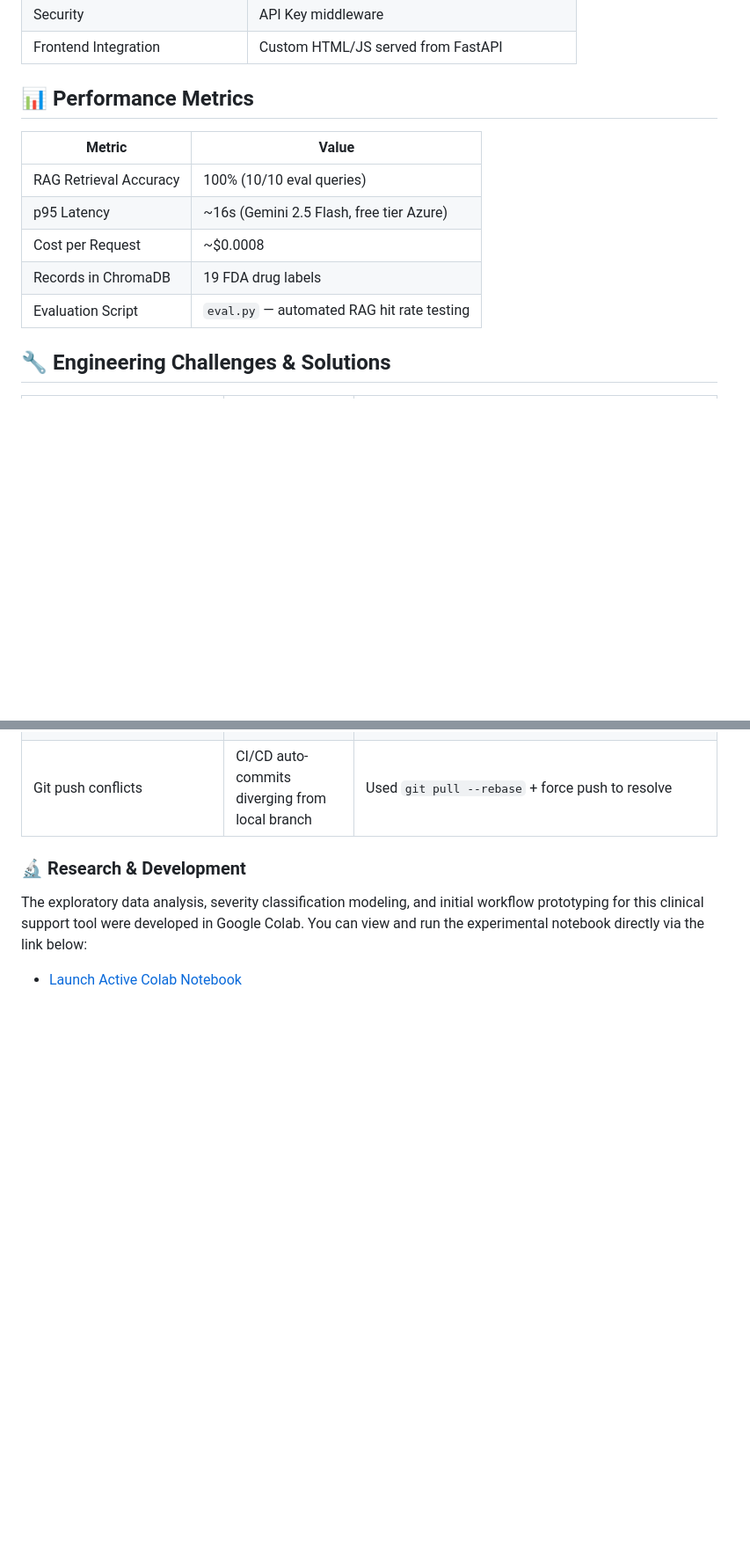
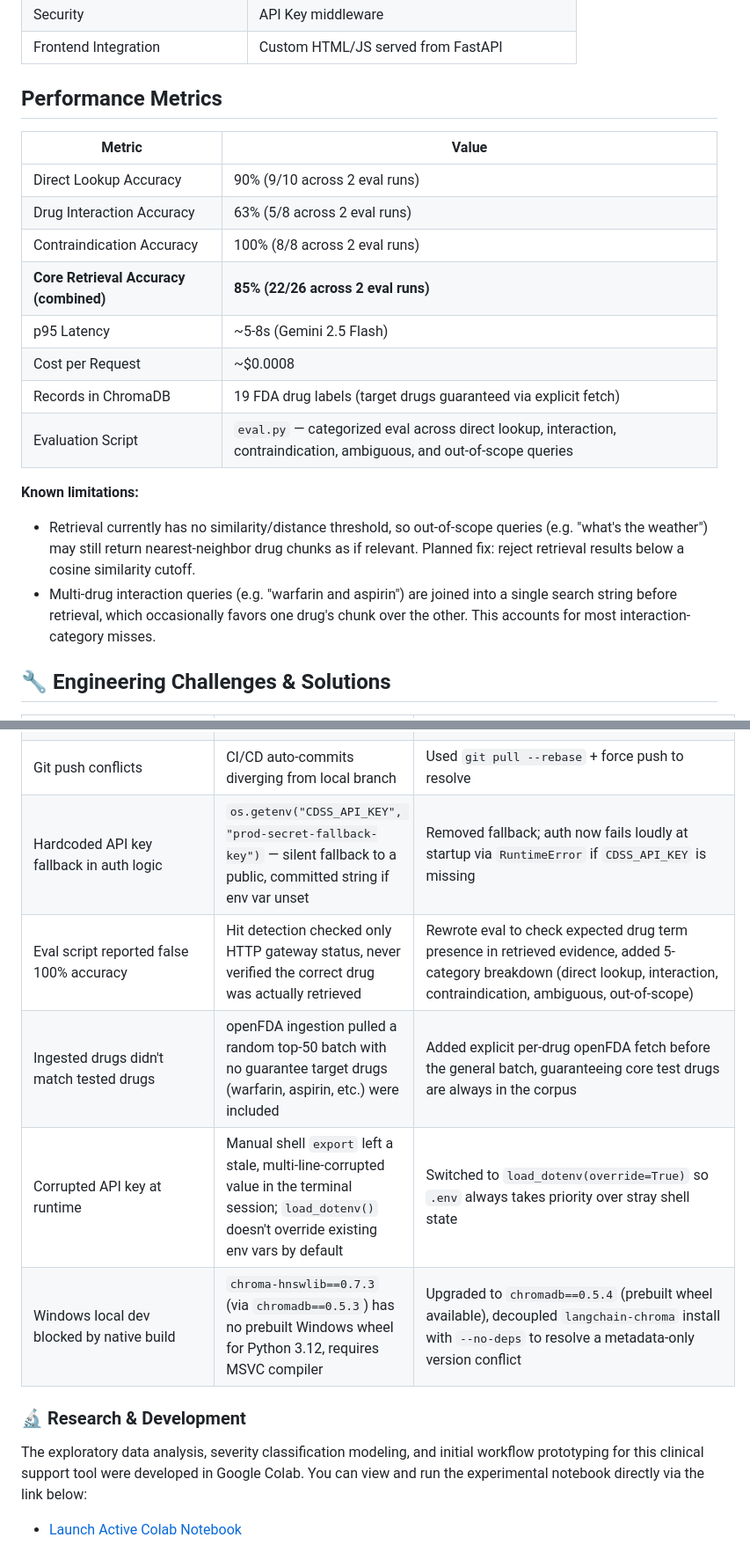
Before and after one commit to abbashumein/pharmacist-cdss-api, a Markdown page: README.md, 2 parts joined by grey strips. Shown at 88% size. Rendered like a GitHub page; blank space fills up the shorter version.

Commit message:
Revise performance metrics and add known limitations
Updated performance metrics and known limitations in README.

```diff
--- a/README.md
+++ b/README.md
@@ -306,15 +306,22 @@ Future versions will support:
 | Frontend Integration | Custom HTML/JS served from FastAPI |
 
 
-## 📊 Performance Metrics
+## Performance Metrics
 
 | Metric | Value |
 |---|---|
-| RAG Retrieval Accuracy | 100% (10/10 eval queries) |
-| p95 Latency | ~16s (Gemini 2.5 Flash, free tier Azure) |
+| Direct Lookup Accuracy | 90% (9/10 across 2 eval runs) |
+| Drug Interaction Accuracy | 63% (5/8 across 2 eval runs) |
+| Contraindication Accuracy | 100% (8/8 across 2 eval runs) |
+| **Core Retrieval Accuracy (combined)** | **85% (22/26 across 2 eval runs)** |
+| p95 Latency | ~5-8s (Gemini 2.5 Flash) |
 | Cost per Request | ~$0.0008 |
-| Records in ChromaDB | 19 FDA drug labels |
-| Evaluation Script | `eval.py` — automated RAG hit rate testing |
+| Records in ChromaDB | 19 FDA drug labels (target drugs guaranteed via explicit fetch) |
+| Evaluation Script | `eval.py` — categorized eval across direct lookup, interaction, contraindication, ambiguous, and out-of-scope queries |
+
+**Known limitations:**
+- Retrieval currently has no similarity/distance threshold, so out-of-scope queries (e.g. "what's the weather") may still return nearest-neighbor drug chunks as if relevant. Planned fix: reject retrieval results below a cosine similarity cutoff.
+- Multi-drug interaction queries (e.g. "warfarin and aspirin") are joined into a single search string before retrieval, which occasionally favors one drug's chunk over the other. This accounts for most interaction-category misses.
 
 ## 🔧 Engineering Challenges & Solutions
 
@@ -325,6 +332,11 @@ Future versions will support:
 | GeminiEmbeddingFunction not found | ChromaDB 0.5.3 naming convention change | Wrote custom `GeminiEmbeddingFunction(EmbeddingFunction)` class using google-genai SDK |
 | Static files missing in container | Dockerfile missing `COPY ./static` line | Added `COPY ./static /code/static` to Dockerfile |
 | Git push conflicts | CI/CD auto-commits diverging from local branch | Used `git pull --rebase` + force push to resolve |
+| Hardcoded API key fallback in auth logic | `os.getenv("CDSS_API_KEY", "prod-secret-fallback-key")` — silent fallback to a public, committed string if env var unset | Removed fallback; auth now fails loudly at startup via `RuntimeError` if `CDSS_API_KEY` is missing |
+| Eval script reported false 100% accuracy | Hit detection checked only HTTP gateway status, never verified the correct drug was actually retrieved | Rewrote eval to check expected drug term presence in retrieved evidence, added 5-category breakdown (direct lookup, interaction, contraindication, ambiguous, out-of-scope) |
+| Ingested drugs didn't match tested drugs | openFDA ingestion pulled a random top-50 batch with no guarantee target drugs (warfarin, aspirin, etc.) were included | Added explicit per-drug openFDA fetch before the general batch, guaranteeing core test drugs are always in the corpus |
+| Corrupted API key at runtime | Manual shell `export` left a stale, multi-line-corrupted value in the terminal session; `load_dotenv()` doesn't override existing env vars by default | Switched to `load_dotenv(override=True)` so `.env` always takes priority over stray shell state |
+| Windows local dev blocked by native build | `chroma-hnswlib==0.7.3` (via `chromadb==0.5.3`) has no prebuilt Windows wheel for Python 3.12, requires MSVC compiler | Upgraded to `chromadb==0.5.4` (prebuilt wheel available), decoupled `langchain-chroma` install with `--no-deps` to resolve a metadata-only version conflict |
 
 
 
```
